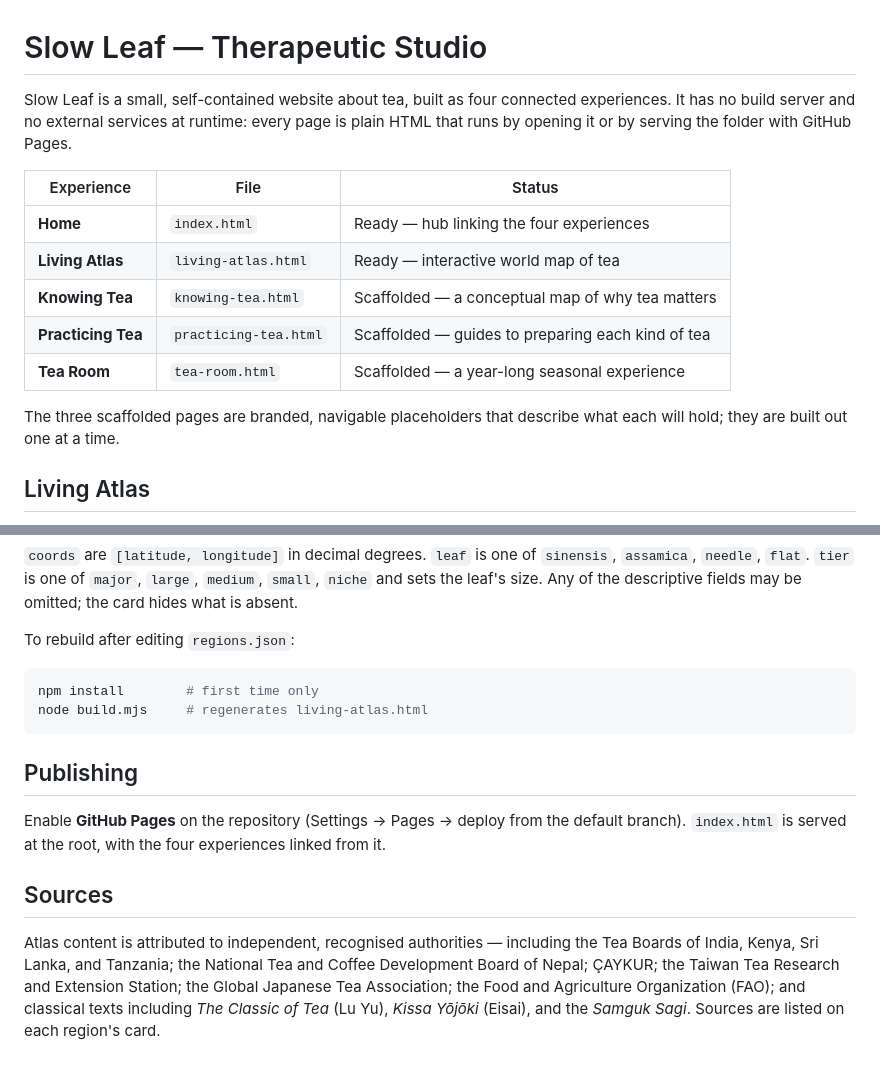
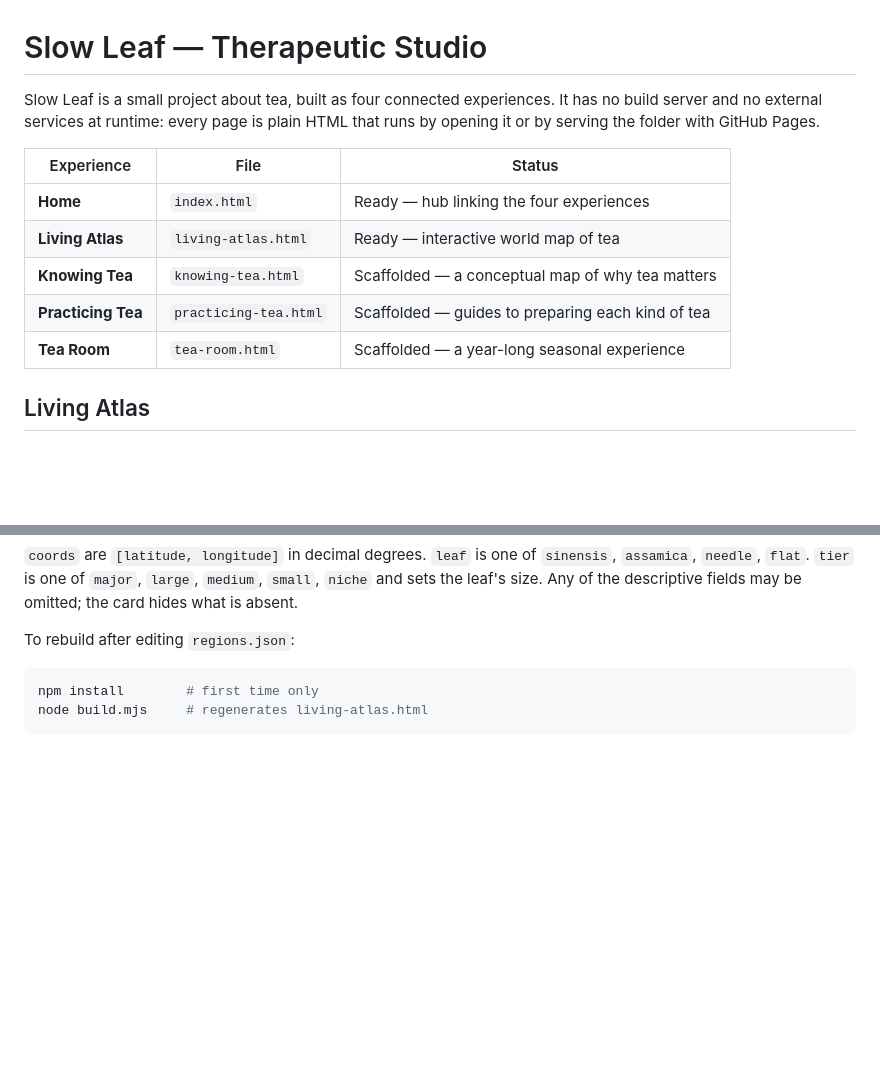
Before and after one commit to therapeuticstudiodotca/slow-leaf, a Markdown page: README.md, 2 parts joined by grey strips. Drawn GitHub-style; blank space fills up the shorter version.

````diff
--- a/README.md
+++ b/README.md
@@ -1,6 +1,6 @@
 # Slow Leaf — Therapeutic Studio
 
-Slow Leaf is a small, self-contained website about tea, built as four connected experiences. It has no build server and no external services at runtime: every page is plain HTML that runs by opening it or by serving the folder with GitHub Pages.
+Slow Leaf is a small project about tea, built as four connected experiences. It has no build server and no external services at runtime: every page is plain HTML that runs by opening it or by serving the folder with GitHub Pages.
 
 | Experience | File | Status |
 | --- | --- | --- |
@@ -9,8 +9,6 @@ Slow Leaf is a small, self-contained website about tea, built as four connected
 | **Knowing Tea** | `knowing-tea.html` | Scaffolded — a conceptual map of why tea matters |
 | **Practicing Tea** | `practicing-tea.html` | Scaffolded — guides to preparing each kind of tea |
 | **Tea Room** | `tea-room.html` | Scaffolded — a year-long seasonal experience |
-
-The three scaffolded pages are branded, navigable placeholders that describe what each will hold; they are built out one at a time.
 
 ## Living Atlas
 
@@ -71,11 +69,3 @@ To rebuild after editing `regions.json`:
 npm install        # first time only
 node build.mjs     # regenerates living-atlas.html
 ```
-
-## Publishing
-
-Enable **GitHub Pages** on the repository (Settings → Pages → deploy from the default branch). `index.html` is served at the root, with the four experiences linked from it.
-
-## Sources
-
-Atlas content is attributed to independent, recognised authorities — including the Tea Boards of India, Kenya, Sri Lanka, and Tanzania; the National Tea and Coffee Development Board of Nepal; ÇAYKUR; the Taiwan Tea Research and Extension Station; the Global Japanese Tea Association; the Food and Agriculture Organization (FAO); and classical texts including *The Classic of Tea* (Lu Yu), *Kissa Yōjōki* (Eisai), and the *Samguk Sagi*. Sources are listed on each region's card.
````
